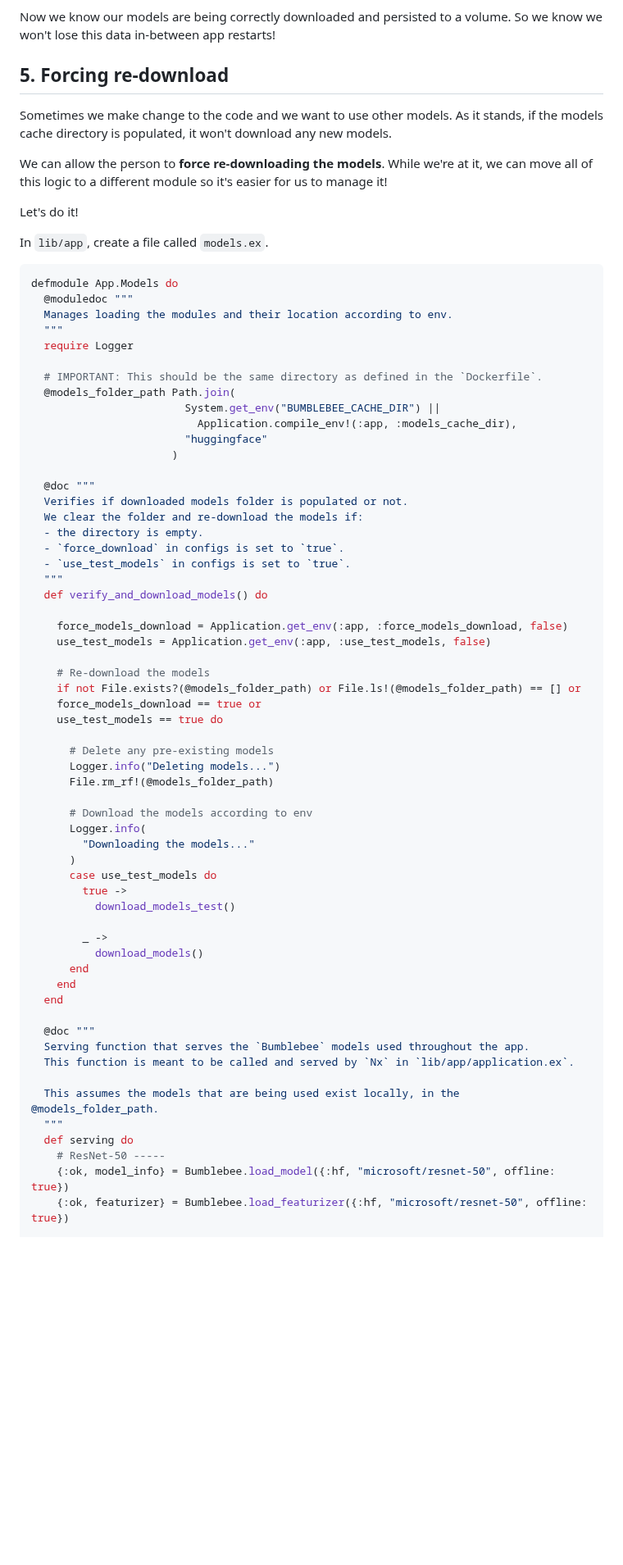
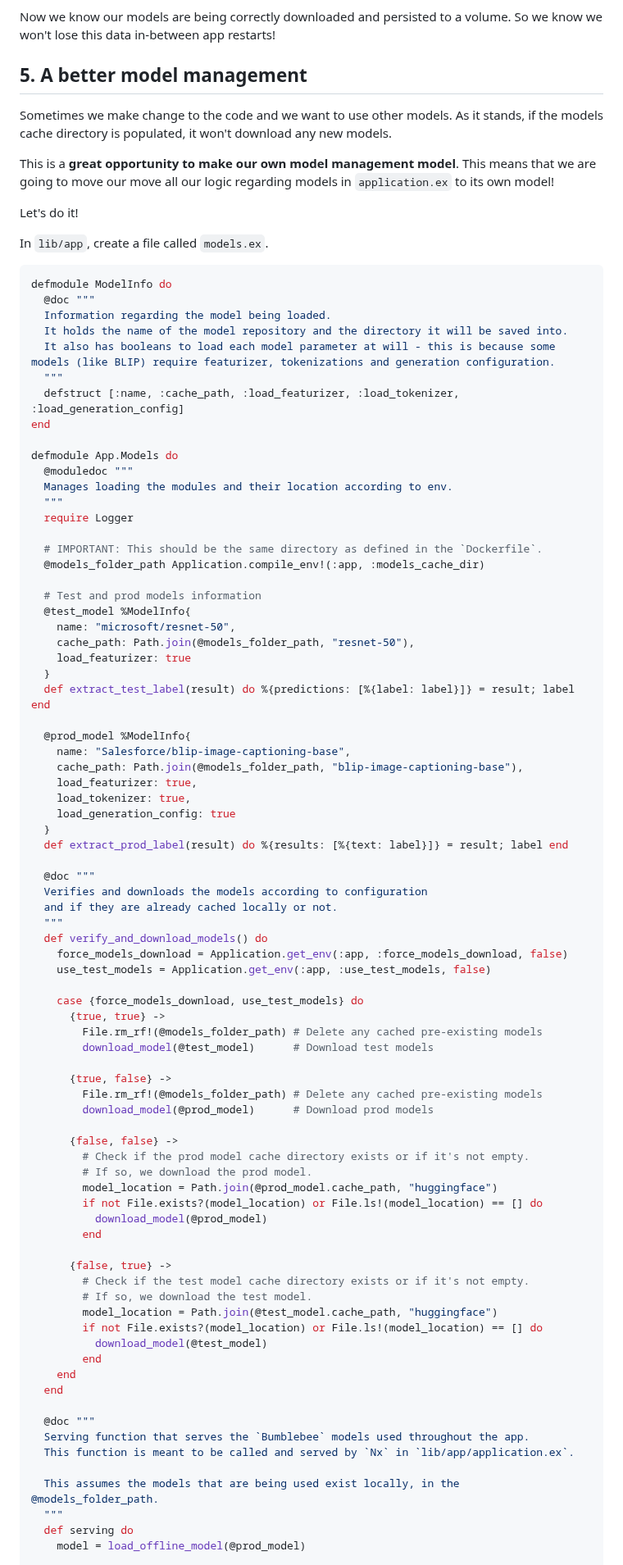
Before and after one commit to dwyl/image-classifier, a Markdown page: deployment.md, the part around one of its changes. Shown at 82% size. Rendered like a GitHub page; blank space fills up the shorter version.

````diff
--- a/deployment.md
+++ b/deployment.md
@@ -796,22 +796,32 @@ and persisted to a volume.
 So we know we won't lose this data in-between app restarts!
 
 
-## 5. Forcing re-download
+## 5. A better model management
 
 Sometimes we make change to the code
 and we want to use other models.
 As it stands, if the models cache directory is populated,
 it won't download any new models.
 
-We can allow the person to **force re-downloading the models**.
-While we're at it,
-we can move all of this logic to a different module so it's easier for us to manage it!
+This is a **great opportunity to make our own model management model**.
+This means that we are going to move our move
+all our logic regarding models in `application.ex`
+to its own model!
 
 Let's do it!
 
 In `lib/app`, create a file called `models.ex`.
 
 ```elixir
+defmodule ModelInfo do
+  @doc """
+  Information regarding the model being loaded.
+  It holds the name of the model repository and the directory it will be saved into.
+  It also has booleans to load each model parameter at will - this is because some models (like BLIP) require featurizer, tokenizations and generation configuration.
+  """
+  defstruct [:name, :cache_path, :load_featurizer, :load_tokenizer, :load_generation_config]
+end
+
 defmodule App.Models do
   @moduledoc """
   Manages loading the modules and their location according to env.
@@ -819,44 +829,57 @@ defmodule App.Models do
   require Logger
 
   # IMPORTANT: This should be the same directory as defined in the `Dockerfile`.
-  @models_folder_path Path.join(
-                        System.get_env("BUMBLEBEE_CACHE_DIR") ||
-                          Application.compile_env!(:app, :models_cache_dir),
-                        "huggingface"
-                      )
+  @models_folder_path Application.compile_env!(:app, :models_cache_dir)
+
+  # Test and prod models information
+  @test_model %ModelInfo{
+    name: "microsoft/resnet-50",
+    cache_path: Path.join(@models_folder_path, "resnet-50"),
+    load_featurizer: true
+  }
+  def extract_test_label(result) do %{predictions: [%{label: label}]} = result; label end
+
+  @prod_model %ModelInfo{
+    name: "Salesforce/blip-image-captioning-base",
+    cache_path: Path.join(@models_folder_path, "blip-image-captioning-base"),
+    load_featurizer: true,
+    load_tokenizer: true,
+    load_generation_config: true
+  }
+  def extract_prod_label(result) do %{results: [%{text: label}]} = result; label end
 
   @doc """
-  Verifies if downloaded models folder is populated or not.
-  We clear the folder and re-download the models if:
-  - the directory is empty.
-  - `force_download` in configs is set to `true`.
-  - `use_test_models` in configs is set to `true`.
+  Verifies and downloads the models according to configuration
+  and if they are already cached locally or not.
   """
   def verify_and_download_models() do
-
     force_models_download = Application.get_env(:app, :force_models_download, false)
     use_test_models = Application.get_env(:app, :use_test_models, false)
 
-    # Re-download the models
-    if not File.exists?(@models_folder_path) or File.ls!(@models_folder_path) == [] or
-    force_models_download == true or
-    use_test_models == true do
+    case {force_models_download, use_test_models} do
+      {true, true} ->
+        File.rm_rf!(@models_folder_path) # Delete any cached pre-existing models
+        download_model(@test_model)      # Download test models
 
-      # Delete any pre-existing models
-      Logger.info("Deleting models...")
-      File.rm_rf!(@models_folder_path)
+      {true, false} ->
+        File.rm_rf!(@models_folder_path) # Delete any cached pre-existing models
+        download_model(@prod_model)      # Download prod models
 
-      # Download the models according to env
-      Logger.info(
-        "Downloading the models..."
-      )
-      case use_test_models do
-        true ->
-          download_models_test()
+      {false, false} ->
+        # Check if the prod model cache directory exists or if it's not empty.
+        # If so, we download the prod model.
+        model_location = Path.join(@prod_model.cache_path, "huggingface")
+        if not File.exists?(model_location) or File.ls!(model_location) == [] do
+          download_model(@prod_model)
+        end
 
-        _ ->
-          download_models()
-      end
+      {false, true} ->
+        # Check if the test model cache directory exists or if it's not empty.
+        # If so, we download the test model.
+        model_location = Path.join(@test_model.cache_path, "huggingface")
+        if not File.exists?(model_location) or File.ls!(model_location) == [] do
+          download_model(@test_model)
+        end
     end
   end
 
@@ -867,7 +890,5 @@ defmodule App.Models do
   This assumes the models that are being used exist locally, in the @models_folder_path.
   """
   def serving do
-    # ResNet-50 -----
-    {:ok, model_info} = Bumblebee.load_model({:hf, "microsoft/resnet-50", offline: true})
-    {:ok, featurizer} = Bumblebee.load_featurizer({:hf, "microsoft/resnet-50", offline: true})
+    model = load_offline_model(@prod_model)
 
````
Also changed, not shown: other parts of deployment.md (+156 -93 lines), README.md (+8 -0 lines).
